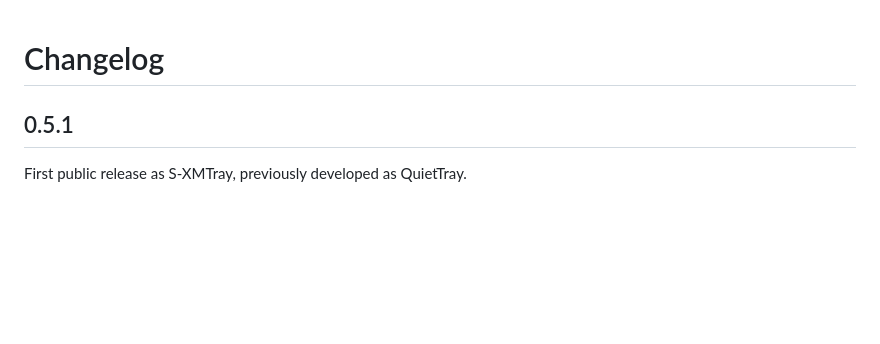
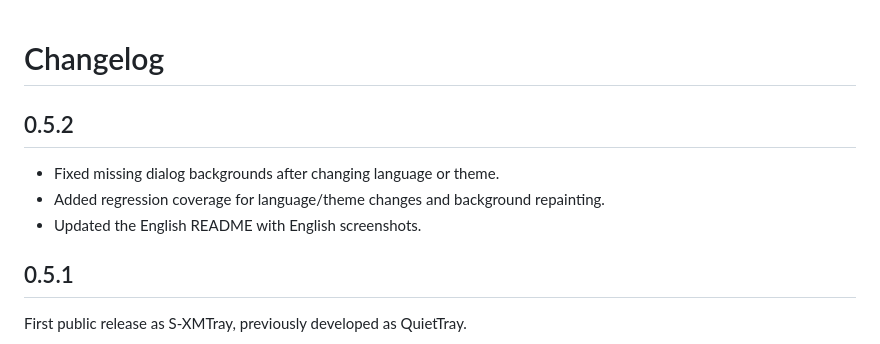
Before and after one commit to maks421400-lgtm/S-XMTray, a Markdown page: CHANGELOG.md, the part around the change. GitHub-like rendering; blank space fills up the shorter version.

```diff
--- a/CHANGELOG.md
+++ b/CHANGELOG.md
@@ -1,4 +1,10 @@
 # Changelog
+
+## 0.5.2
+
+- Fixed missing dialog backgrounds after changing language or theme.
+- Added regression coverage for language/theme changes and background repainting.
+- Updated the English README with English screenshots.
 
 ## 0.5.1
 
```
Also changed, not shown: README.md (+2 -2 lines), docs/images/panel-dark-en.png (added), docs/images/panel-light-en.png (added), 6 other files.
